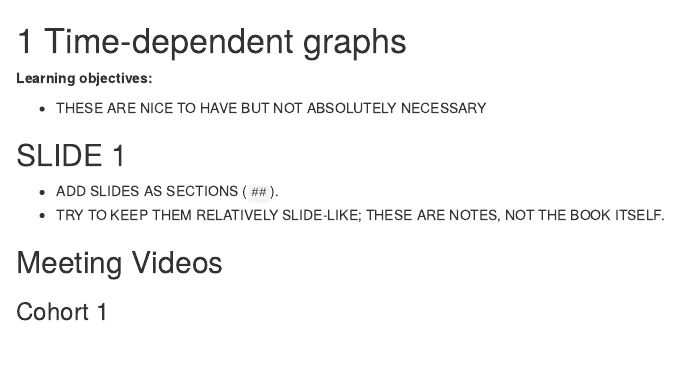
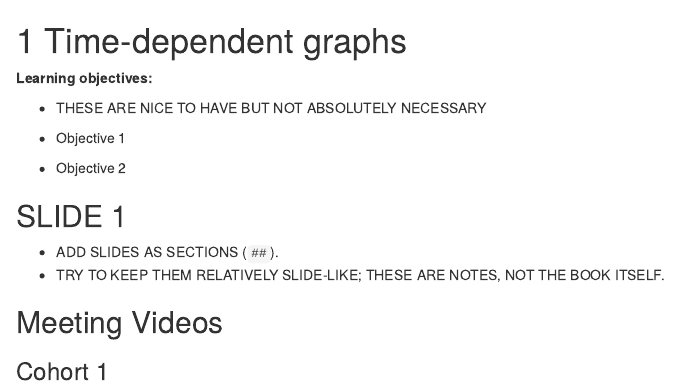
Before and after one commit to r4ds/bookclub-datavisr, an R Markdown document (07_time-dependent-graphs.Rmd): the page in a window 1100 px wide, from its top. Rendered offline with R 4.5, knitr and Pandoc, with nearby package versions; drawn as R Markdown's standard HTML page in place of the format the file asks for.

Commit message:
initial commit ch 7

```diff
--- a/07_time-dependent-graphs.Rmd
+++ b/07_time-dependent-graphs.Rmd
@@ -3,6 +3,10 @@
 **Learning objectives:**
 
 - THESE ARE NICE TO HAVE BUT NOT ABSOLUTELY NECESSARY
+
+- Objective 1
+
+- Objective 2
 
 ## SLIDE 1 {-}
 
```
